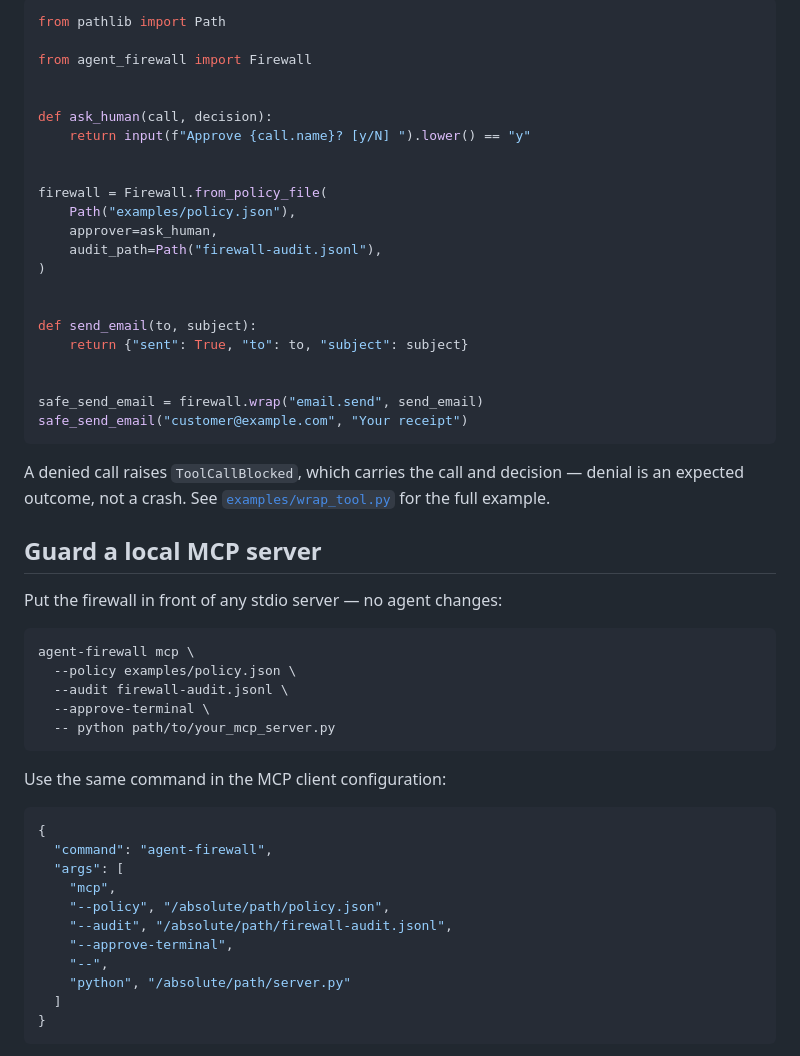
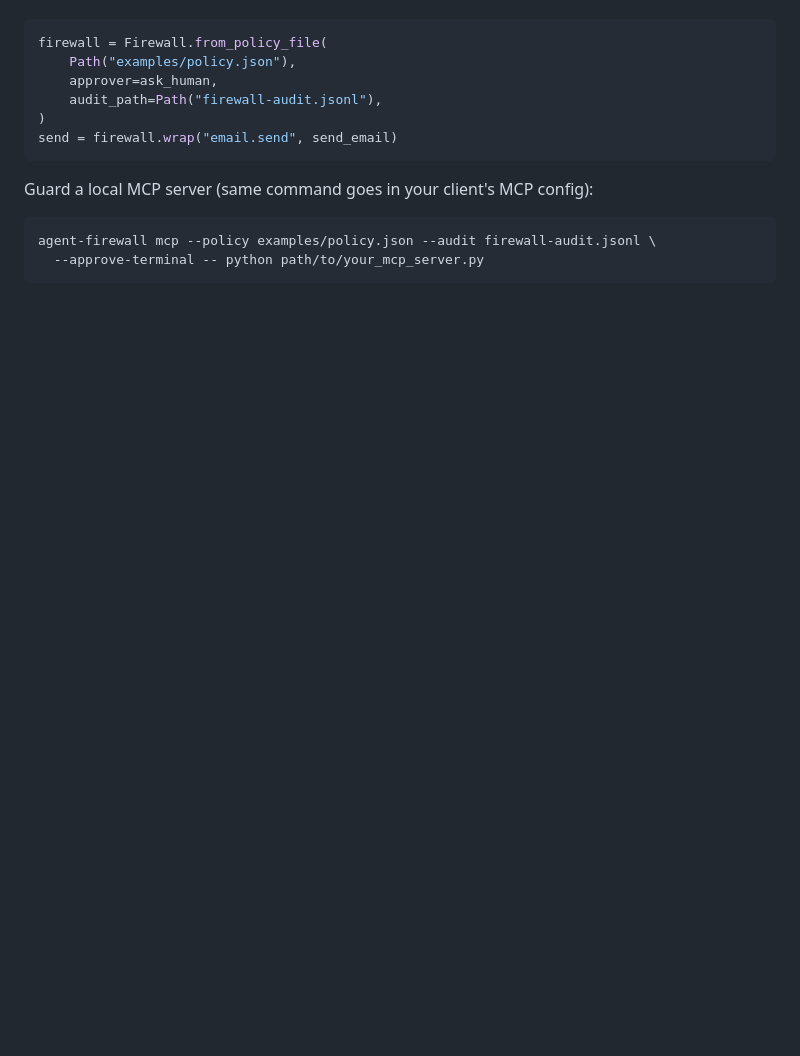
Before and after one commit to haseebraza715/agent-firewall, a Markdown page: README.md, the part around one of its changes. GitHub-like rendering; blank space fills up the shorter version.

````diff
--- a/README.md
+++ b/README.md
@@ -77,56 +61,17 @@ Exit codes are `0` for allow, `3` for approval required, `4` for block, and `2`
 
 ```python
-from pathlib import Path
-
-from agent_firewall import Firewall
-
-
-def ask_human(call, decision):
-    return input(f"Approve {call.name}? [y/N] ").lower() == "y"
-
-
 firewall = Firewall.from_policy_file(
     Path("examples/policy.json"),
     approver=ask_human,
     audit_path=Path("firewall-audit.jsonl"),
 )
-
-
-def send_email(to, subject):
-    return {"sent": True, "to": to, "subject": subject}
-
-
-safe_send_email = firewall.wrap("email.send", send_email)
-safe_send_email("customer@example.com", "Your receipt")
+send = firewall.wrap("email.send", send_email)
 ```
 
-A denied call raises `ToolCallBlocked`, which carries the call and decision — denial is an expected outcome, not a crash. See [`examples/wrap_tool.py`](examples/wrap_tool.py) for the full example.
-
-## Guard a local MCP server
-
-Put the firewall in front of any stdio server — no agent changes:
+Guard a local MCP server (same command goes in your client's MCP config):
 
 ```bash
-agent-firewall mcp \
-  --policy examples/policy.json \
-  --audit firewall-audit.jsonl \
-  --approve-terminal \
-  -- python path/to/your_mcp_server.py
+agent-firewall mcp --policy examples/policy.json --audit firewall-audit.jsonl \
+  --approve-terminal -- python path/to/your_mcp_server.py
 ```
 
-Use the same command in the MCP client configuration:
-
-```json
-{
-  "command": "agent-firewall",
-  "args": [
-    "mcp",
-    "--policy", "/absolute/path/policy.json",
-    "--audit", "/absolute/path/firewall-audit.jsonl",
-    "--approve-terminal",
-    "--",
-    "python", "/absolute/path/server.py"
-  ]
-}
-```
-
````
Also changed, not shown: other parts of README.md (+22 -73 lines).
